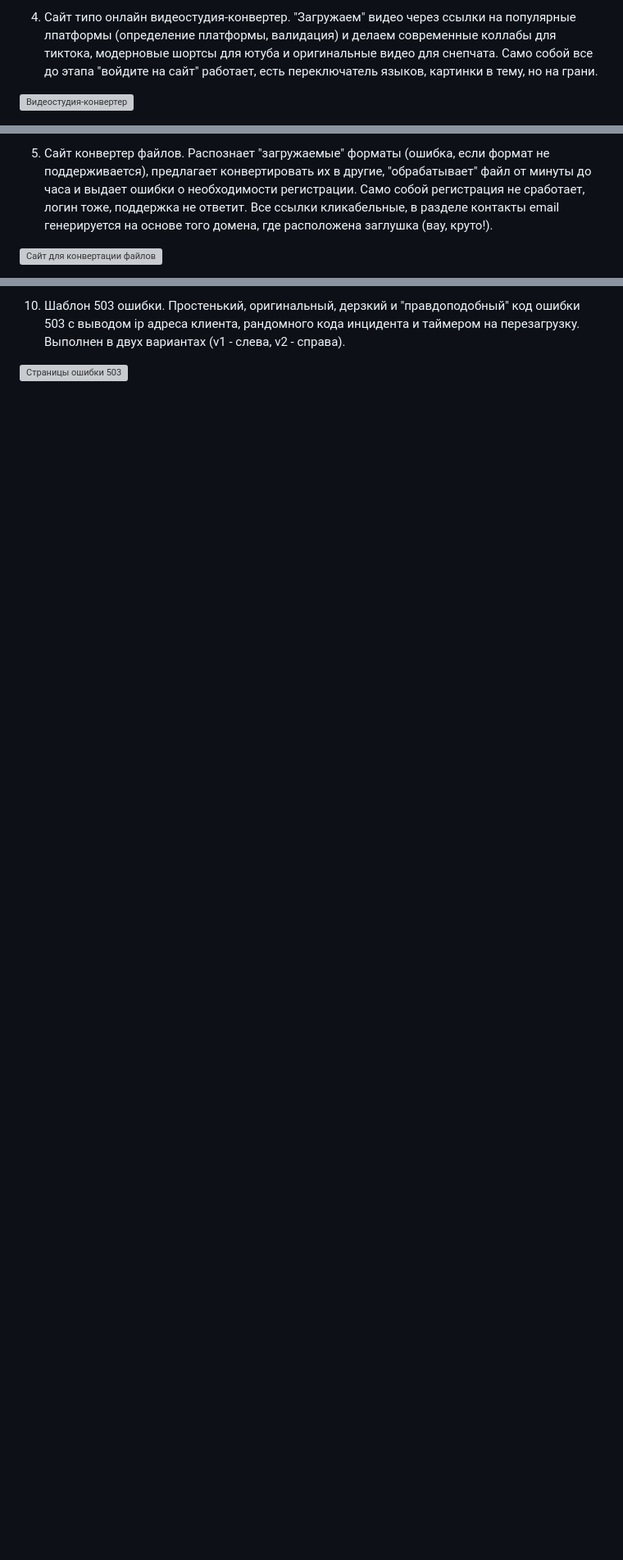
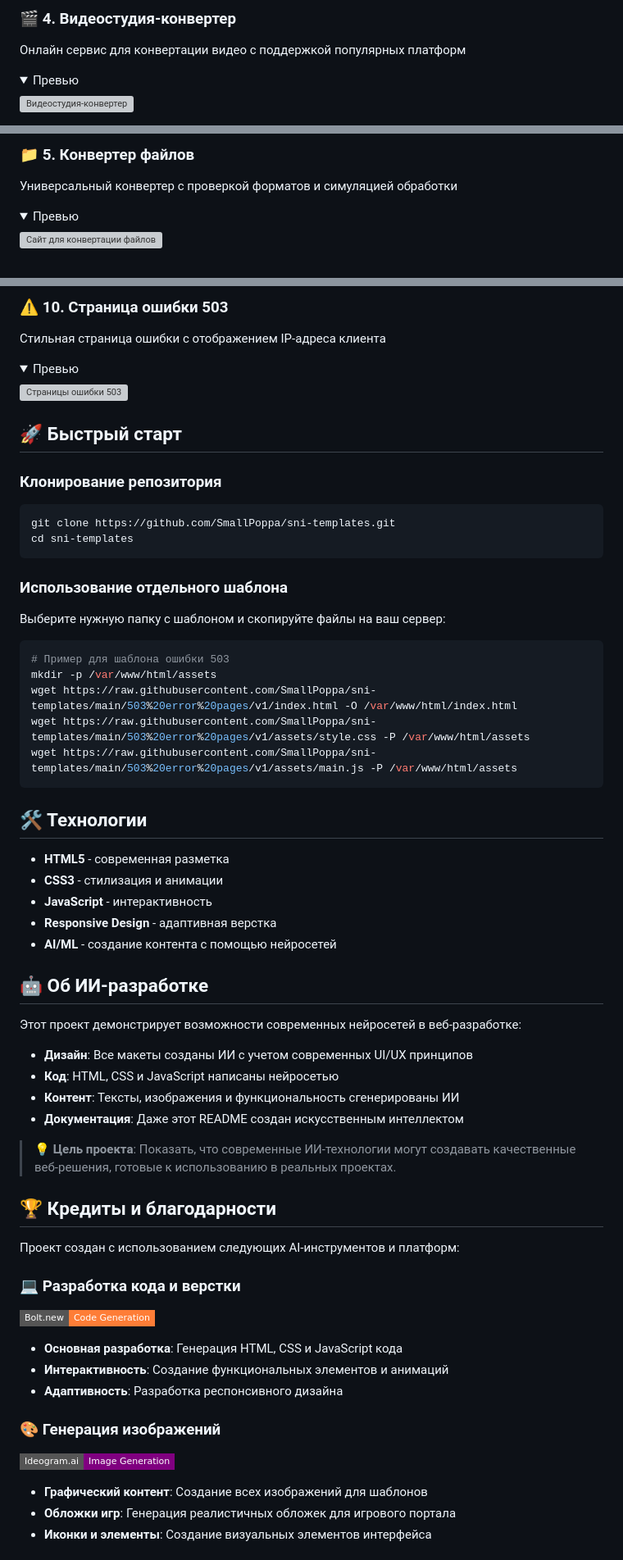
Before and after one commit to forestsnet/sni-templates, a Markdown page: README.md, 3 parts joined by grey strips. Shown at 82% size. Drawn GitHub-style; folded sections open; badges without logos; blank space fills up the shorter version; grey boxes are pictures that could not be loaded.

Commit message:
нейросетевой README.md
Теперь 90+% репозитория создано нейросетями!

````diff
--- a/README.md
+++ b/README.md
@@ -18,4 +58,7 @@
 
-4. Сайт типо онлайн видеостудия-конвертер. "Загружаем" видео через ссылки на популярные лпатформы (определение платформы, валидация) и делаем современные коллабы для тиктока, модерновые шортсы для ютуба и оригинальные видео для снепчата. Само собой все до этапа "войдите на сайт" работает, есть переключатель языков, картинки в тему, но на грани.
+### 🎬 4. Видеостудия-конвертер
+Онлайн сервис для конвертации видео с поддержкой популярных платформ
+<details>
+<summary>Превью</summary>
 
 ![Видеостудия-конвертер](https://github.com/user-attachments/assets/6791d52c-806a-4acc-8ffc-9d6ab762163f)
@@ -22,4 +66,7 @@
 
-5. Сайт конвертер файлов. Распознает "загружаемые" форматы (ошибка, если формат не поддерживается), предлагает конвертировать их в другие, "обрабатывает" файл от минуты до часа и выдает ошибки о необходимости регистрации. Само собой регистрация не сработает, логин тоже, поддержка не ответит. Все ссылки кликабельные, в разделе контакты email генерируется на основе того домена, где расположена заглушка (вау, круто!).
+### 📁 5. Конвертер файлов
+Универсальный конвертер с проверкой форматов и симуляцией обработки
+<details>
+<summary>Превью</summary>
 
 ![Сайт для конвертации файлов](https://github.com/user-attachments/assets/874cd460-02a6-42bb-9a88-a38d975fe755)
@@ -42,4 +106,63 @@
 
-10. Шаблон 503 ошибки. Простенький, оригинальный, дерзкий и "правдоподобный" код ошибки 503 с выводом ip адреса клиента, рандомного кода инцидента и таймером на перезагрузку. Выполнен в двух вариантах (v1 - слева, v2 - справа).
+### ⚠️ 10. Страница ошибки 503
+Стильная страница ошибки с отображением IP-адреса клиента
+<details>
+<summary>Превью</summary>
 
 ![Страницы ошибки 503](https://github.com/user-attachments/assets/654b1cab-f2bf-452d-9fd9-9cdc1a28a2fd)
+</details>
+
+## 🚀 Быстрый старт
+
+### Клонирование репозитория
+```bash
+git clone https://github.com/SmallPoppa/sni-templates.git
+cd sni-templates
+```
+
+### Использование отдельного шаблона
+Выберите нужную папку с шаблоном и скопируйте файлы на ваш сервер:
+
+```bash
+# Пример для шаблона ошибки 503
+mkdir -p /var/www/html/assets
+wget https://raw.githubusercontent.com/SmallPoppa/sni-templates/main/503%20error%20pages/v1/index.html -O /var/www/html/index.html
+wget https://raw.githubusercontent.com/SmallPoppa/sni-templates/main/503%20error%20pages/v1/assets/style.css -P /var/www/html/assets
+wget https://raw.githubusercontent.com/SmallPoppa/sni-templates/main/503%20error%20pages/v1/assets/main.js -P /var/www/html/assets
+```
+
+## 🛠️ Технологии
+
+- **HTML5** - современная разметка
+- **CSS3** - стилизация и анимации
+- **JavaScript** - интерактивность
+- **Responsive Design** - адаптивная верстка
+- **AI/ML** - создание контента с помощью нейросетей
+
+## 🤖 Об ИИ-разработке
+
+Этот проект демонстрирует возможности современных нейросетей в веб-разработке:
+
+- **Дизайн**: Все макеты созданы ИИ с учетом современных UI/UX принципов
+- **Код**: HTML, CSS и JavaScript написаны нейросетью
+- **Контент**: Тексты, изображения и функциональность сгенерированы ИИ
+- **Документация**: Даже этот README создан искусственным интеллектом
+
+> 💡 **Цель проекта**: Показать, что современные ИИ-технологии могут создавать качественные веб-решения, готовые к использованию в реальных проектах.
+
+## 🏆 Кредиты и благодарности
+
+Проект создан с использованием следующих AI-инструментов и платформ:
+
+### 💻 Разработка кода и верстки
+[![Bolt.new](https://img.shields.io/badge/Bolt.new-Code%20Generation-orange?style=flat-square&logo=bolt)](https://bolt.new)
+- **Основная разработка**: Генерация HTML, CSS и JavaScript кода
+- **Интерактивность**: Создание функциональных элементов и анимаций
+- **Адаптивность**: Разработка респонсивного дизайна
+
+### 🎨 Генерация изображений
+[![Ideogram AI](https://img.shields.io/badge/Ideogram.ai-Image%20Generation-purple?style=flat-square&logo=image)](https://ideogram.ai)
+- **Графический контент**: Создание всех изображений для шаблонов
+- **Обложки игр**: Генерация реалистичных обложек для игрового портала
+- **Иконки и элементы**: Создание визуальных элементов интерфейса
+
````
Also changed, not shown: other parts of README.md (+136 -10 lines).
